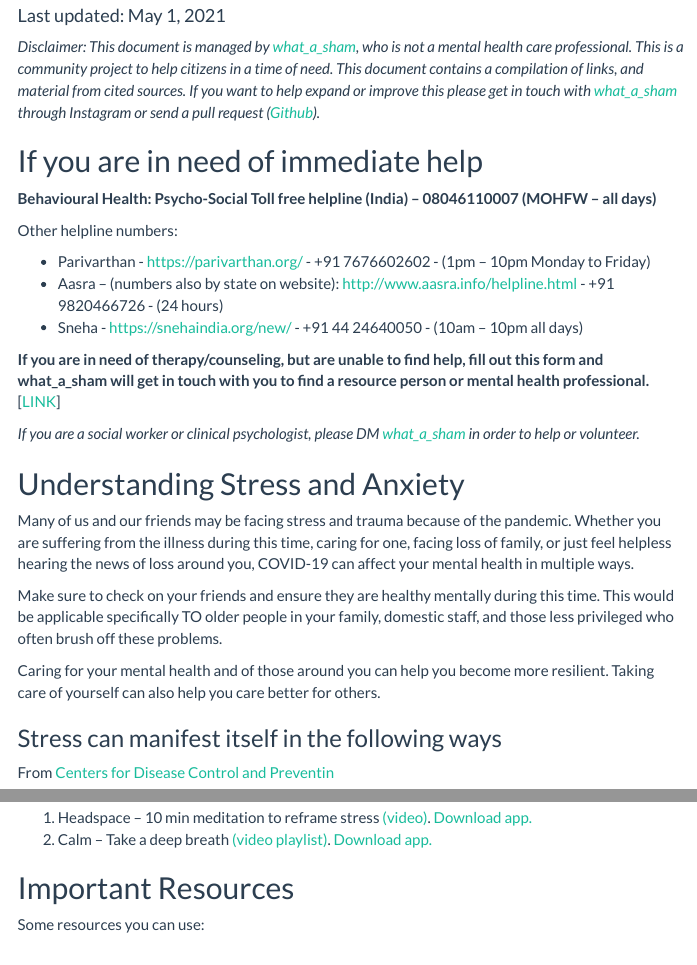
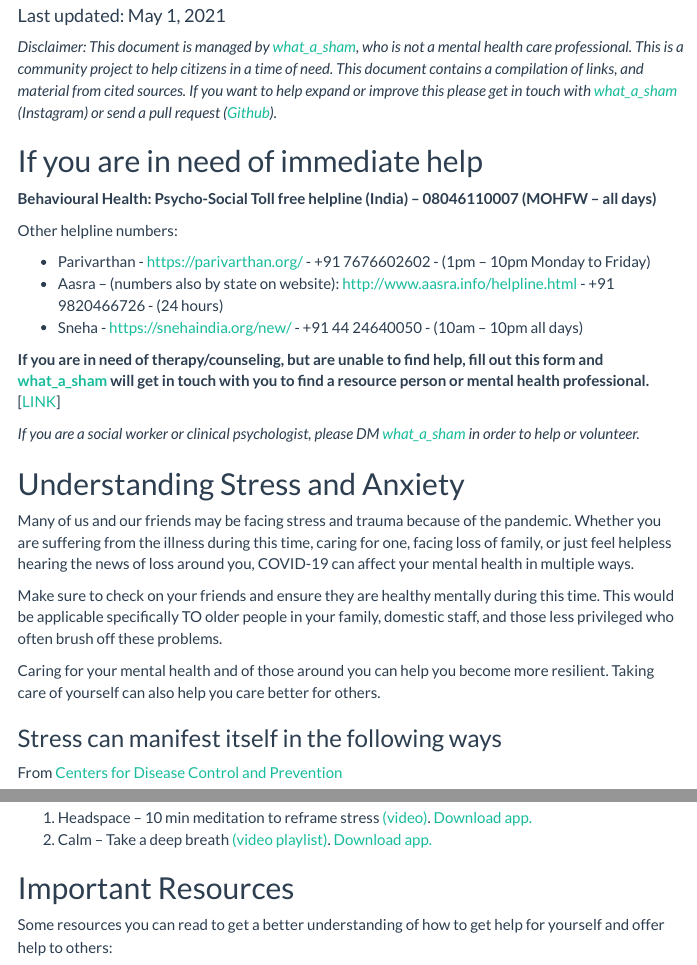
Before and after one commit to shambhavipriyam/covid_communityMH, an R Markdown document (index.Rmd): the page in a window 1100 px wide, from 110 px down, and a second part further down, joined at a grey line. The pictures show the output file index.html that the author committed with the source, opened offline; menus at the side of the page are left out.

Commit message:
links and description

````diff
--- a/index.Rmd
+++ b/index.Rmd
@@ -18,7 +18,7 @@ knitr::opts_chunk$set(echo = TRUE)
 ```
 
 
-_Disclaimer: This document is managed by [what_a_sham](https://www.instagram.com/what_a_sham/), who is not a mental health care professional. This is a community project to help citizens in a time of need. This document contains a compilation of links, and material from cited sources. If you want to help expand or improve this please get in touch with [what_a_sham](https://www.instagram.com/what_a_sham/) through Instagram or send a pull request ([Github](https://github.com/shambhavipriyam/covid_communityMH))._
+_Disclaimer: This document is managed by [what_a_sham](https://www.instagram.com/what_a_sham/), who is not a mental health care professional. This is a community project to help citizens in a time of need. This document contains a compilation of links, and material from cited sources. If you want to help expand or improve this please get in touch with [what_a_sham](https://www.instagram.com/what_a_sham/) (Instagram) or send a pull request ([Github](https://github.com/shambhavipriyam/covid_communityMH))._
 
 ## If you are in need of immediate help
 
@@ -31,7 +31,7 @@ Other helpline numbers:
   - Sneha - https://snehaindia.org/new/ - +91 44 24640050 - (10am – 10pm all days)
 
 
-**If you are in need of therapy/counseling, but are unable to find help, fill out this form and what_a_sham will get in touch with you to find a resource person or mental health professional.**
+**If you are in need of therapy/counseling, but are unable to find help, fill out this form and [what_a_sham](https://www.instagram.com/what_a_sham/) will get in touch with you to find a resource person or mental health professional.**
 [[LINK](https://forms.gle/1BwEE94jK5uoBAtX6)]
 
 *If you are a social worker or clinical psychologist, please DM [what_a_sham](https://www.instagram.com/what_a_sham/) in order to help or volunteer.*
@@ -47,7 +47,7 @@ Caring for your mental health and of those around you can help you become more r
 Taking care of yourself can also help you care better for others.
 
 ### Stress can manifest itself in the following ways
-From [Centers for Disease Control and Preventin](https://www.cdc.gov/coronavirus/2019-ncov/daily-life-coping/managing-stress-anxiety.html)
+From [Centers for Disease Control and Prevention](https://www.cdc.gov/coronavirus/2019-ncov/daily-life-coping/managing-stress-anxiety.html)
 
   > 1. Feelings of fear, anger, sadness, worry, numbness, or frustration.
   > 2. Changes in appetite, energy, desires, and interests.
@@ -103,7 +103,7 @@ From [MOHFW](https://www.mohfw.gov.in/pdf/HCWMentalHealthSupportGuidanceJuly2020
 
 
 ## Important Resources
-Some resources you can use:
+Some resources you can read to get a better understanding of how to get help for yourself and offer help to others:
 
 1. [Doing What Matters in Times of Stress](https://apps.who.int/iris/bitstream/handle/10665/331901/9789240003910-eng.pdf?sequence=1&isAllowed=y) (WHO) – _Illustrated guide on dealing with stress_
 2. CDC guidelines on [Coping with Stress](https://www.cdc.gov/coronavirus/2019-ncov/daily-life-coping/managing-stress-anxiety.html) – _compilation of resources and tips_
````
Also changed, not shown: index.html, index.md.
